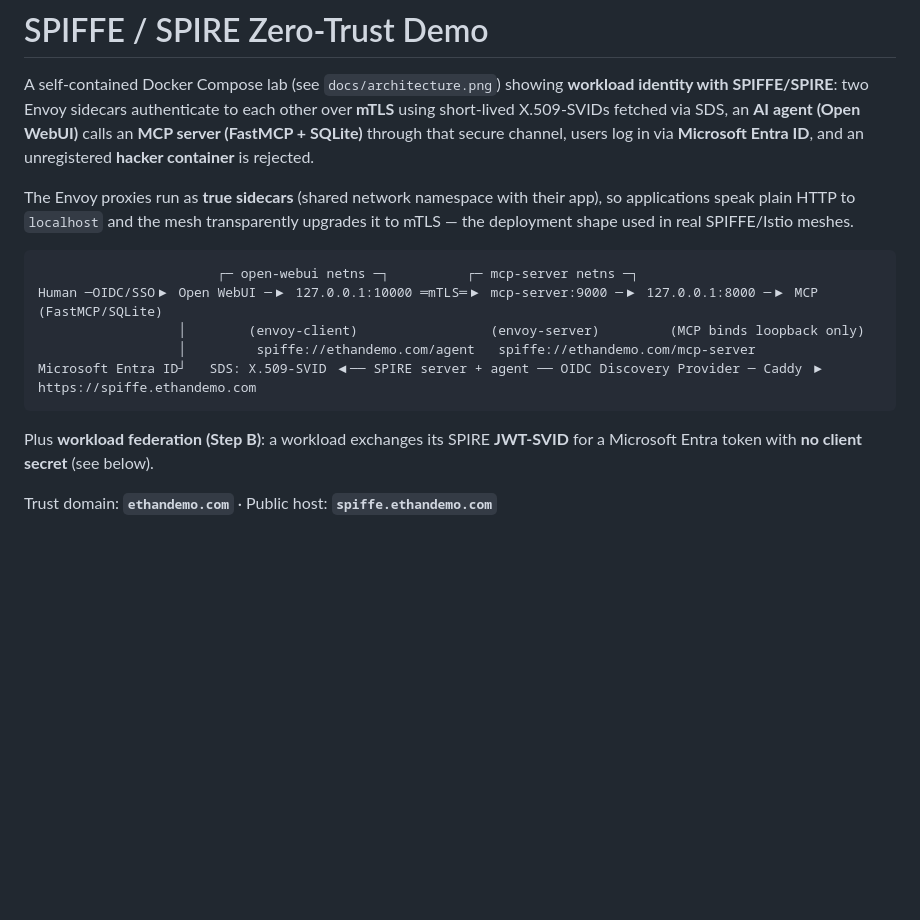
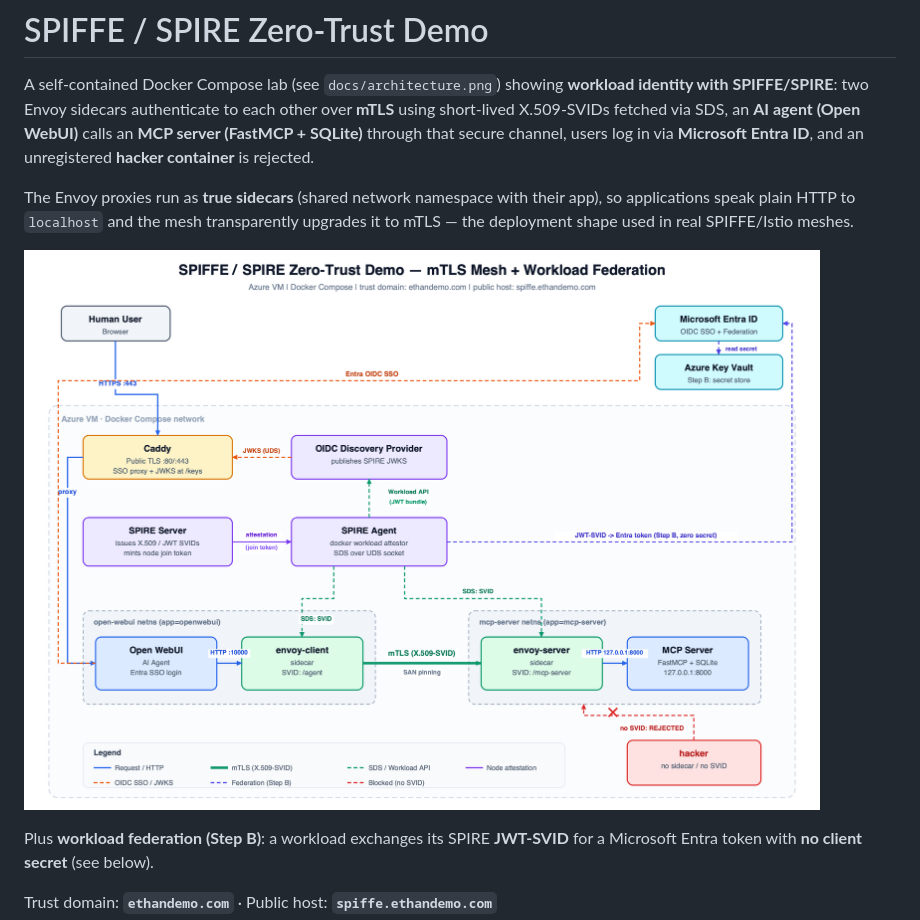
Before and after one commit to zhiyhappy/spiffe-mcp-zerotrust, a Markdown page: README.md, the part around the change. Drawn GitHub-style; blank space fills up the shorter version.

Commit message:
README: embed generated topology diagram in place of ASCII art
Co-Authored-By: Claude Opus 4.8 <noreply@anthropic.com>

````diff
--- a/README.md
+++ b/README.md
@@ -10,13 +10,7 @@ The Envoy proxies run as **true sidecars** (shared network namespace with their
 so applications speak plain HTTP to `localhost` and the mesh transparently upgrades it
 to mTLS — the deployment shape used in real SPIFFE/Istio meshes.
 
-```
-                       ┌─ open-webui netns ─┐          ┌─ mcp-server netns ─┐
-Human ─OIDC/SSO▶ Open WebUI ─▶ 127.0.0.1:10000 ═mTLS═▶ mcp-server:9000 ─▶ 127.0.0.1:8000 ─▶ MCP (FastMCP/SQLite)
-                  │        (envoy-client)                 (envoy-server)         (MCP binds loopback only)
-                  │         spiffe://ethandemo.com/agent   spiffe://ethandemo.com/mcp-server
-Microsoft Entra ID┘   SDS: X.509-SVID ◀── SPIRE server + agent ── OIDC Discovery Provider ─ Caddy ▶ https://spiffe.ethandemo.com
-```
+![Architecture: SPIFFE/SPIRE zero-trust demo — mTLS mesh + workload federation](docs/architecture.png)
 
 Plus **workload federation (Step B)**: a workload exchanges its SPIRE **JWT-SVID** for a
 Microsoft Entra token with **no client secret** (see below).
````
